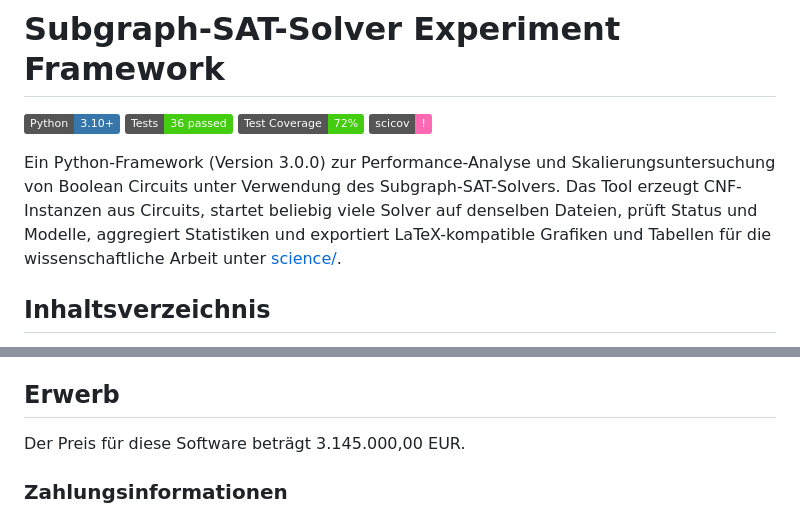
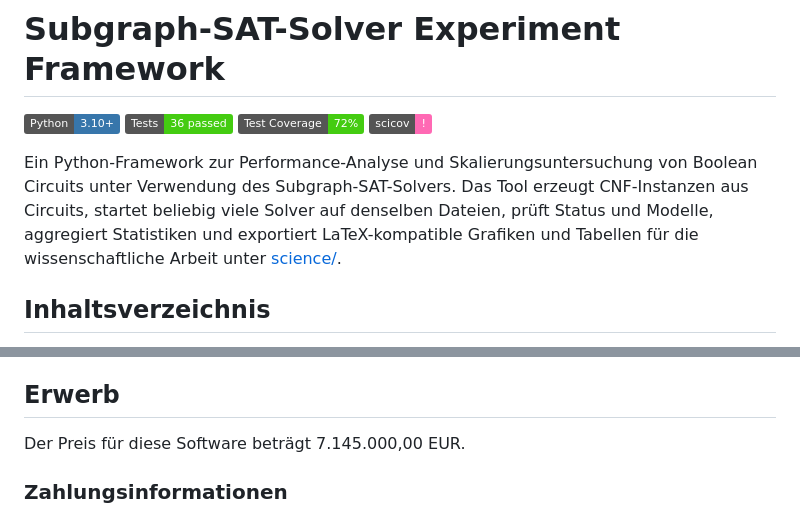
Before and after one commit to naphets86/subgraph-sat-solver-experiments, a Markdown page: README.md, 2 parts joined by grey strips. Rendered like a GitHub page; badges without logos.

Commit message:
Aktualisiere Preis in README.md

```diff
--- a/README.md
+++ b/README.md
@@ -5,7 +5,7 @@
 [![Test Coverage](https://img.shields.io/badge/Test%20Coverage-72%25-brightgreen)](doc/coverage/index.html)
 [![scicov](https://img.shields.io/badge/scicov-!-ff69b4)](doc/coverage/index.html)
 
-Ein Python-Framework (Version 3.0.0) zur Performance-Analyse und Skalierungsuntersuchung von Boolean Circuits unter Verwendung des Subgraph-SAT-Solvers. Das Tool erzeugt CNF-Instanzen aus Circuits, startet beliebig viele Solver auf denselben Dateien, prüft Status und Modelle, aggregiert Statistiken und exportiert LaTeX-kompatible Grafiken und Tabellen für die wissenschaftliche Arbeit unter [science/](science/).
+Ein Python-Framework zur Performance-Analyse und Skalierungsuntersuchung von Boolean Circuits unter Verwendung des Subgraph-SAT-Solvers. Das Tool erzeugt CNF-Instanzen aus Circuits, startet beliebig viele Solver auf denselben Dateien, prüft Status und Modelle, aggregiert Statistiken und exportiert LaTeX-kompatible Grafiken und Tabellen für die wissenschaftliche Arbeit unter [science/](science/).
 
 ## Inhaltsverzeichnis
 
@@ -263,7 +263,7 @@ pytest
 
 ## Erwerb
 
-Der Preis für diese Software beträgt 3.145.000,00 EUR.
+Der Preis für diese Software beträgt 7.145.000,00 EUR.
 
 ### Zahlungsinformationen
 
```
